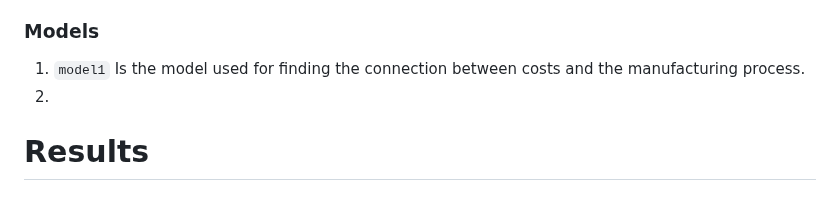
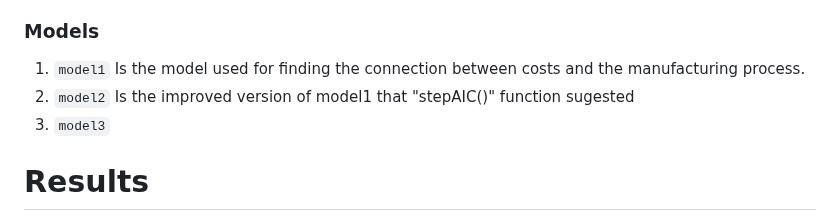
Before and after one commit to Tmarkou99/Project-Supply-chain-analysis, a Markdown page: README.md, the part around the change. Rendered like a GitHub page.

```diff
--- a/README.md
+++ b/README.md
@@ -41,7 +41,8 @@ author: "Theodoros Markou"
 ### Models
 
 1.  `model1` Is the model used for finding the connection between costs and the manufacturing process.
-2.
+2.  `model2` Is the improved version of model1 that "stepAIC()" function sugested
+3. `model3`
 
 
 
```
